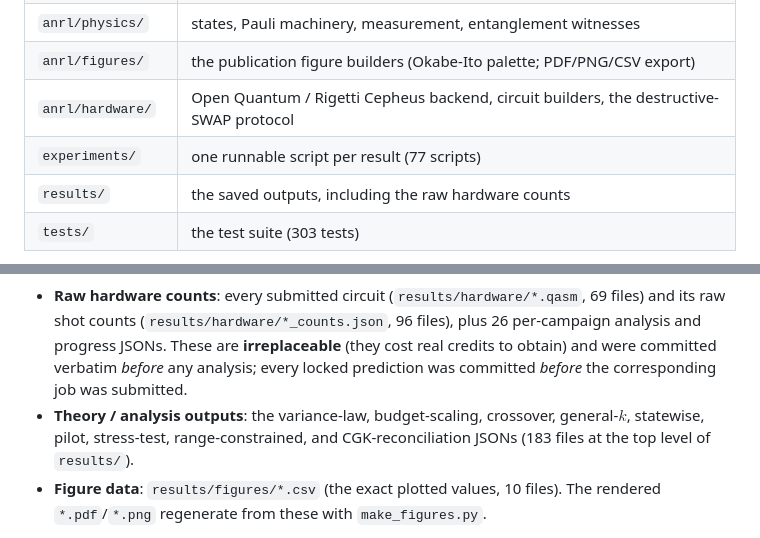
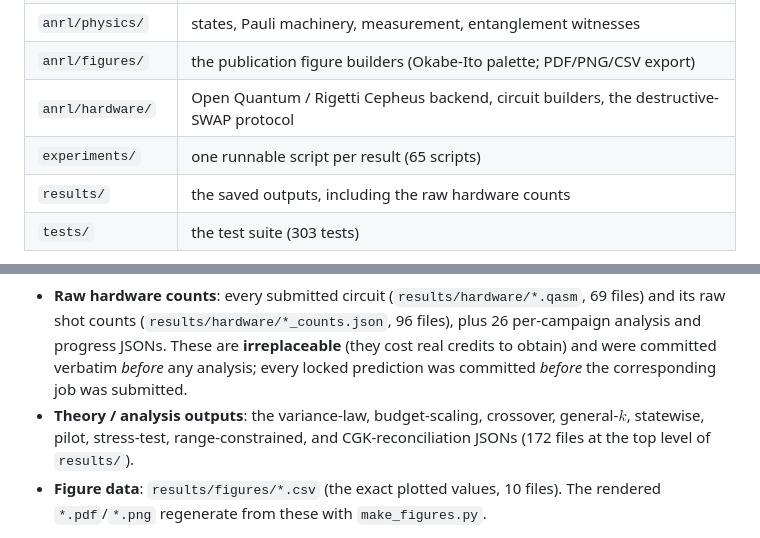
Before and after one commit to alex-messerlian/shadow-moment-crossover, a Markdown page: README.md, 2 parts joined by grey strips. Rendered like a GitHub page.

Commit message:
docs: re-sync the two README counts after the tooling removal
experiments/ is 65 scripts and the top level of results/ holds 172 files.
Both re-counted from git ls-files. Every other README figure re-verified
unchanged: 69 circuits, 96 raw count files, 10 figure CSVs, 303 tests.

```diff
--- a/README.md
+++ b/README.md
@@ -36,7 +36,7 @@ from a superconducting backend, which the paper does not analyse.
 | `anrl/physics/` | states, Pauli machinery, measurement, entanglement witnesses |
 | `anrl/figures/` | the publication figure builders (Okabe-Ito palette; PDF/PNG/CSV export) |
 | `anrl/hardware/` | Open Quantum / Rigetti Cepheus backend, circuit builders, the destructive-SWAP protocol |
-| `experiments/` | one runnable script per result (77 scripts) |
+| `experiments/` | one runnable script per result (65 scripts) |
 | `results/` | the saved outputs, including the raw hardware counts |
 | `tests/` | the test suite (303 tests) |
 
@@ -171,7 +171,7 @@ paper's numbers depend on:
   prediction was committed *before* the corresponding job was submitted.
 - **Theory / analysis outputs**: the variance-law, budget-scaling, crossover, general-$k$,
   statewise, pilot, stress-test, range-constrained, and CGK-reconciliation JSONs
-  (183 files at the top level of `results/`).
+  (172 files at the top level of `results/`).
 - **Figure data**: `results/figures/*.csv` (the exact plotted values, 10 files). The
   rendered `*.pdf`/`*.png` regenerate from these with `make_figures.py`.
 
```
